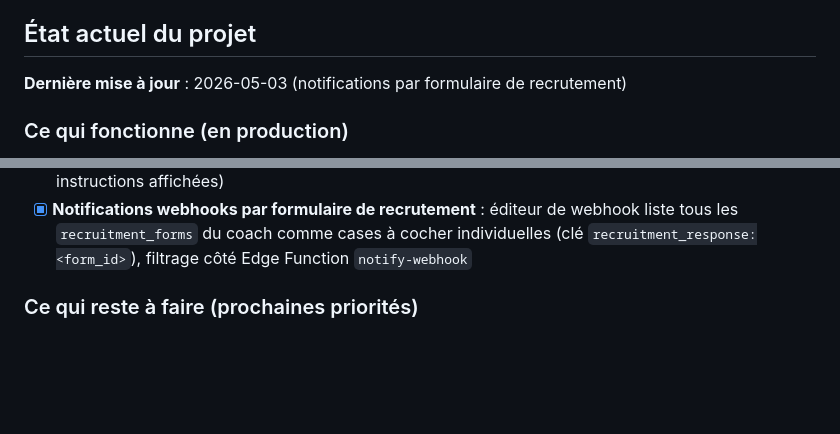
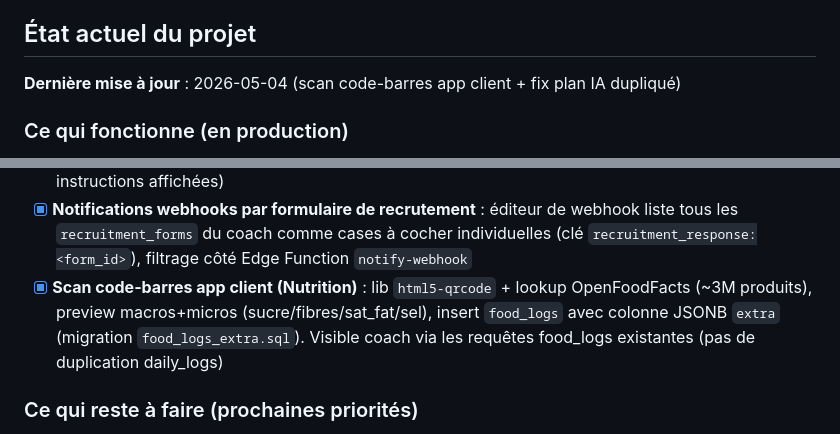
Before and after one commit to fitval/FITZONE-EVOLUTION, a Markdown page: MEMORY.md, 2 parts joined by grey strips. GitHub-like rendering; blank space fills up the shorter version.

Commit message:
chore(memory): scan code-barres + fix plan IA dupliqué
Co-Authored-By: Claude Opus 4.7 (1M context) <noreply@anthropic.com>

```diff
--- a/MEMORY.md
+++ b/MEMORY.md
@@ -3,7 +3,7 @@
 > Ce fichier est la mémoire vivante du projet. Claude doit le lire au début de chaque session et le mettre à jour après chaque changement significatif.
 
 ## État actuel du projet
-**Dernière mise à jour** : 2026-05-03 (notifications par formulaire de recrutement)
+**Dernière mise à jour** : 2026-05-04 (scan code-barres app client + fix plan IA dupliqué)
 
 ### Ce qui fonctionne (en production)
 - [x] Page de login/register coach (Supabase Auth)
@@ -52,6 +52,7 @@
 - [x] **Icônes app client** : Accueil = maison, Nutrition = bol fumant, onglet Bilan retiré de la nav
 - [x] **UI nutrition améliorée** (barre macros colorée P/G/L, icônes repas, pastilles source macro, instructions affichées)
 - [x] **Notifications webhooks par formulaire de recrutement** : éditeur de webhook liste tous les `recruitment_forms` du coach comme cases à cocher individuelles (clé `recruitment_response:<form_id>`), filtrage côté Edge Function `notify-webhook`
+- [x] **Scan code-barres app client (Nutrition)** : lib `html5-qrcode` + lookup OpenFoodFacts (~3M produits), preview macros+micros (sucre/fibres/sat_fat/sel), insert `food_logs` avec colonne JSONB `extra` (migration `food_logs_extra.sql`). Visible coach via les requêtes food_logs existantes (pas de duplication daily_logs)
 
 ### Ce qui reste à faire (prochaines priorités)
 - [ ] **Amélioration UX** : responsive, animations, feedback visuel
```
